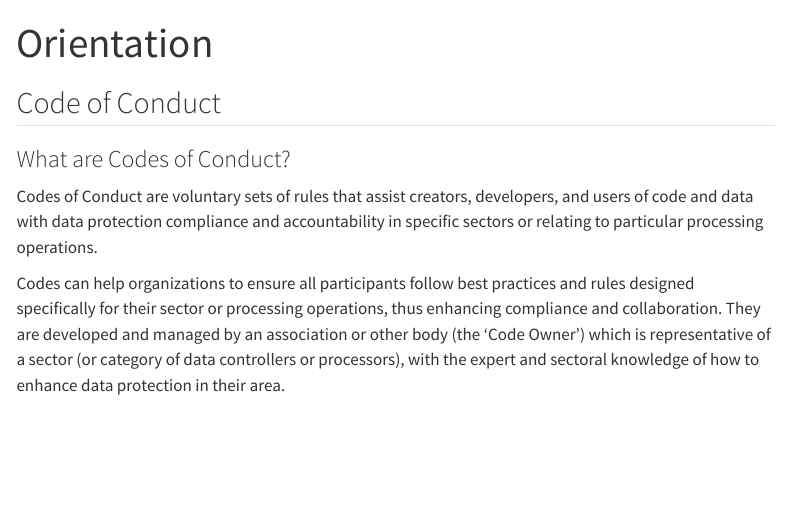
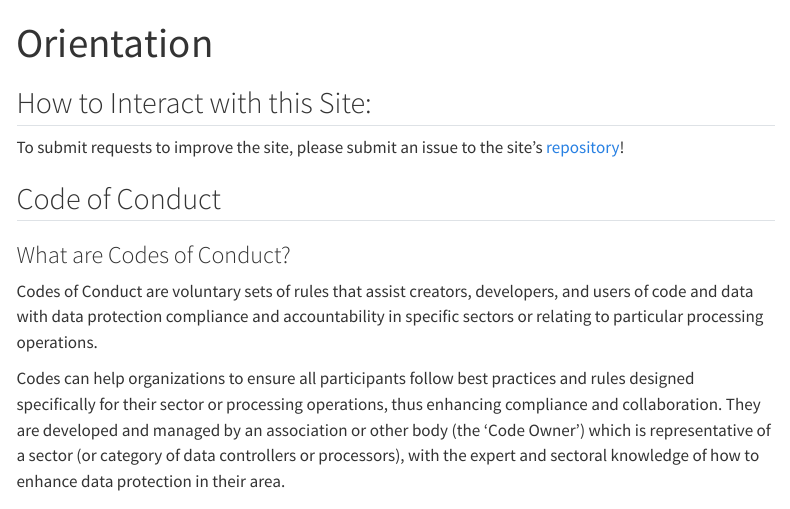
Before and after one commit to nmfs-swfsc-ast/AST-Lab-Manual, a Quarto document (content/orientation.qmd): the page in a window 1100 px wide, from its top. Rendered offline with R 4.5, knitr and Pandoc in place of Quarto, with nearby package versions; some code elsewhere in the file could not run offline; menus at the side of the page are left out.

Commit message:
add interact with site instructions

```diff
--- a/content/orientation.qmd
+++ b/content/orientation.qmd
@@ -1,6 +1,10 @@
 ---
 title: "Orientation"
 ---
+
+## How to Interact with this Site:
+
+To submit requests to improve the site, please submit an issue to the site's [repository](https://github.com/nmfs-swfsc-ast/AST-Lab-Manual/issues)!
 
 ## Code of Conduct
 
```
